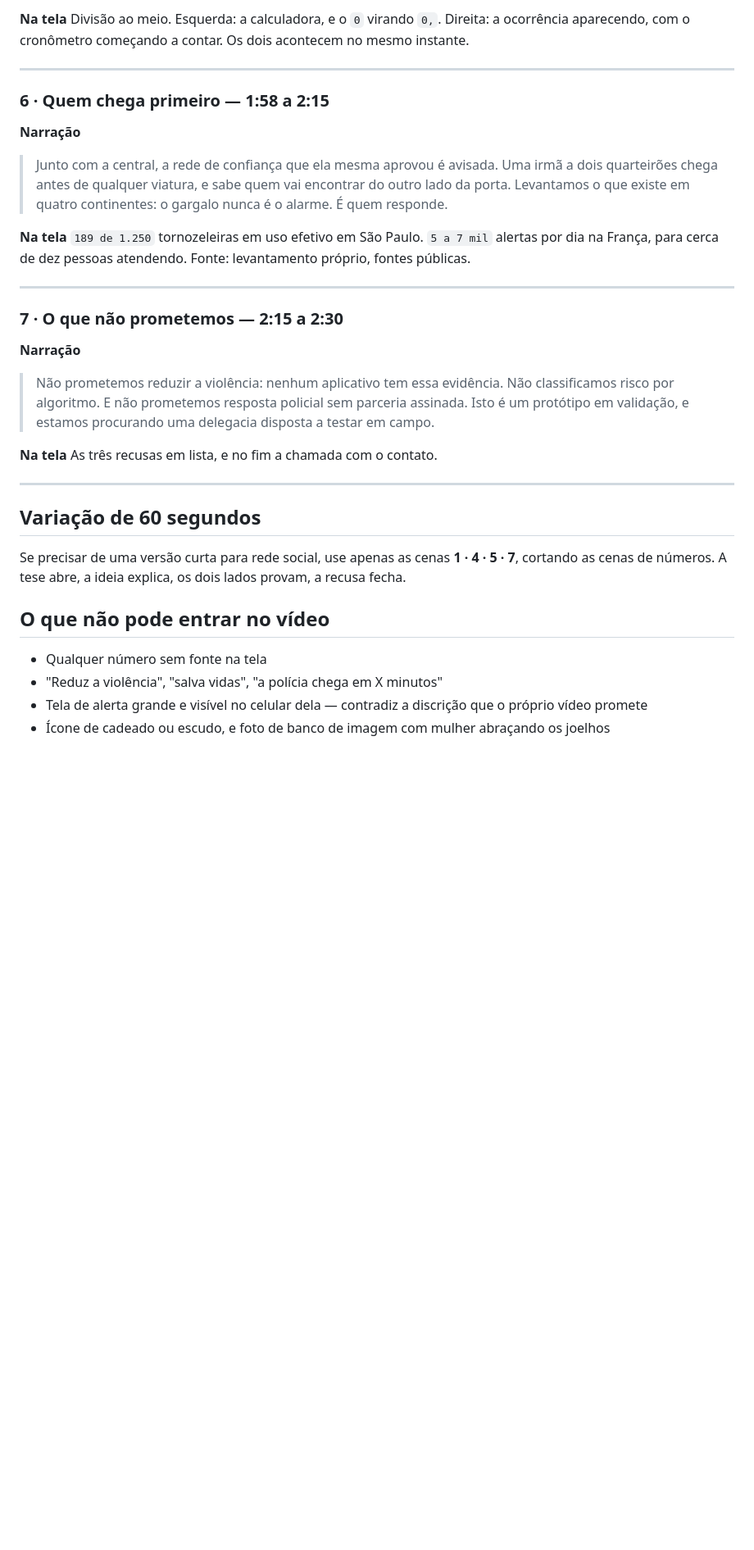
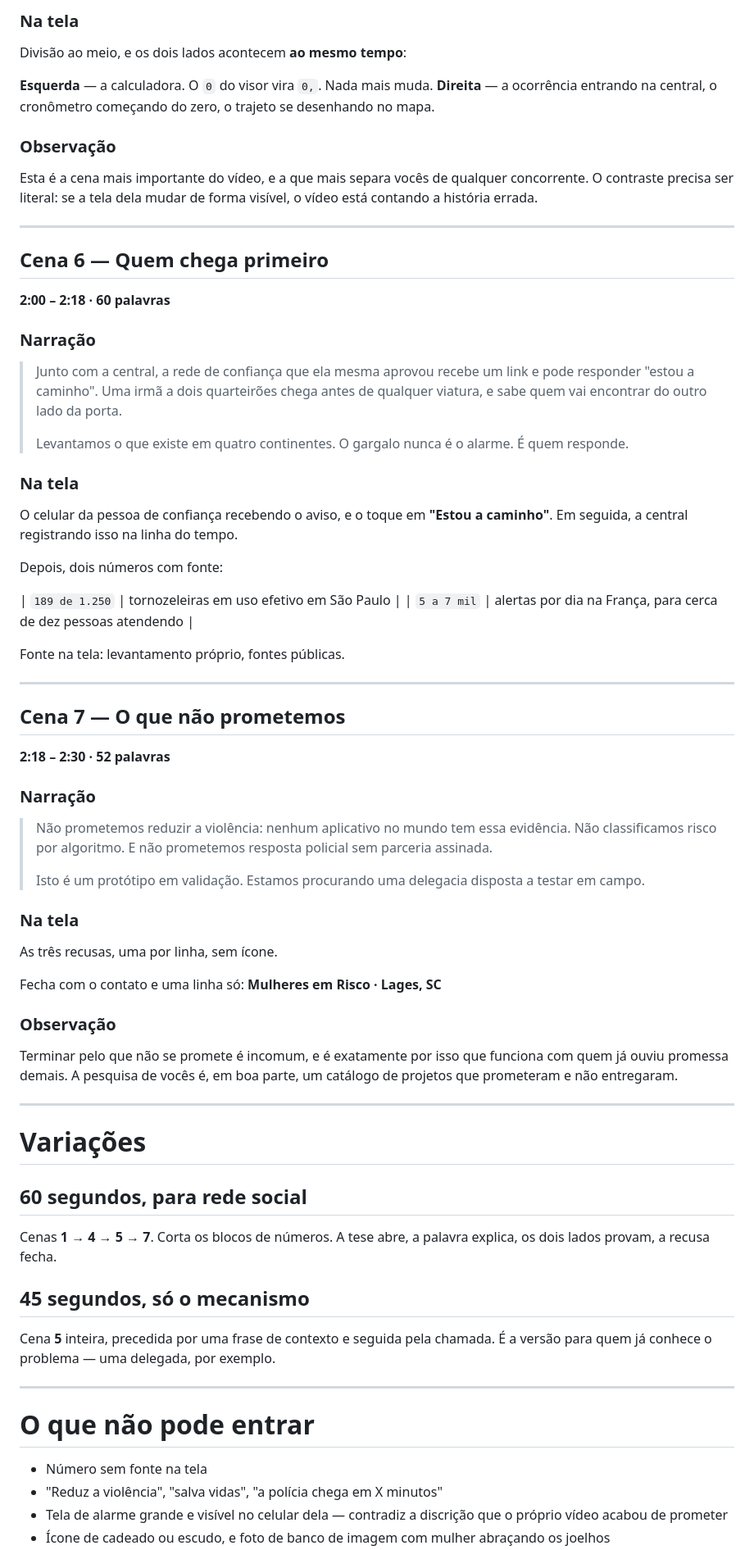
Before and after one commit to Ssnowzx/FormularioStartupWeekend, a Markdown page: docs/roteiro-video.md, the part around one of its changes. Shown at 82% size. Drawn GitHub-style; blank space fills up the shorter version.

```diff
--- a/docs/roteiro-video.md
+++ b/docs/roteiro-video.md
@@ -114,50 +157,83 @@ dela. Embaixo, uma linha: **o reconhecimento acontece no aparelho, offline**.
 
-**Na tela**
-Divisão ao meio. Esquerda: a calculadora, e o `0` virando `0,`.
-Direita: a ocorrência aparecendo, com o cronômetro começando a contar.
-Os dois acontecem no mesmo instante.
+### Na tela
+Divisão ao meio, e os dois lados acontecem **ao mesmo tempo**:
+
+**Esquerda** — a calculadora. O `0` do visor vira `0,`. Nada mais muda.
+**Direita** — a ocorrência entrando na central, o cronômetro começando do zero,
+o trajeto se desenhando no mapa.
+
+### Observação
+Esta é a cena mais importante do vídeo, e a que mais separa vocês de qualquer
+concorrente. O contraste precisa ser literal: se a tela dela mudar de forma
+visível, o vídeo está contando a história errada.
 
 ---
 
-### 6 · Quem chega primeiro — 1:58 a 2:15
+## Cena 6 — Quem chega primeiro
+**2:00 – 2:18 · 60 palavras**
 
-**Narração**
-> Junto com a central, a rede de confiança que ela mesma aprovou é avisada. Uma
-> irmã a dois quarteirões chega antes de qualquer viatura, e sabe quem vai
-> encontrar do outro lado da porta. Levantamos o que existe em quatro continentes:
-> o gargalo nunca é o alarme. É quem responde.
+### Narração
+> Junto com a central, a rede de confiança que ela mesma aprovou recebe um link e
+> pode responder "estou a caminho". Uma irmã a dois quarteirões chega antes de
+> qualquer viatura, e sabe quem vai encontrar do outro lado da porta.
+>
+> Levantamos o que existe em quatro continentes. O gargalo nunca é o alarme. É
+> quem responde.
 
-**Na tela**
-`189 de 1.250` tornozeleiras em uso efetivo em São Paulo.
-`5 a 7 mil` alertas por dia na França, para cerca de dez pessoas atendendo.
-Fonte: levantamento próprio, fontes públicas.
+### Na tela
+O celular da pessoa de confiança recebendo o aviso, e o toque em **"Estou a
+caminho"**. Em seguida, a central registrando isso na linha do tempo.
+
+Depois, dois números com fonte:
+
+| `189 de 1.250` | tornozeleiras em uso efetivo em São Paulo |
+| `5 a 7 mil` | alertas por dia na França, para cerca de dez pessoas atendendo |
+
+Fonte na tela: levantamento próprio, fontes públicas.
 
 ---
 
-### 7 · O que não prometemos — 2:15 a 2:30
+## Cena 7 — O que não prometemos
+**2:18 – 2:30 · 52 palavras**
 
-**Narração**
-> Não prometemos reduzir a violência: nenhum aplicativo tem essa evidência. Não
-> classificamos risco por algoritmo. E não prometemos resposta policial sem
-> parceria assinada. Isto é um protótipo em validação, e estamos procurando uma
-> delegacia disposta a testar em campo.
+### Narração
+> Não prometemos reduzir a violência: nenhum aplicativo no mundo tem essa
+> evidência. Não classificamos risco por algoritmo. E não prometemos resposta
+> policial sem parceria assinada.
+>
+> Isto é um protótipo em validação. Estamos procurando uma delegacia disposta a
+> testar em campo.
 
-**Na tela**
-As três recusas em lista, e no fim a chamada com o contato.
+### Na tela
+As três recusas, uma por linha, sem ícone.
+
+Fecha com o contato e uma linha só:
+**Mulheres em Risco · Lages, SC**
+
+### Observação
+Terminar pelo que não se promete é incomum, e é exatamente por isso que funciona
+com quem já ouviu promessa demais. A pesquisa de vocês é, em boa parte, um
+catálogo de projetos que prometeram e não entregaram.
 
 ---
 
-## Variação de 60 segundos
+# Variações
 
-Se precisar de uma versão curta para rede social, use apenas as cenas
-**1 · 4 · 5 · 7**, cortando as cenas de números. A tese abre, a ideia explica,
-os dois lados provam, a recusa fecha.
+## 60 segundos, para rede social
+Cenas **1 → 4 → 5 → 7**. Corta os blocos de números. A tese abre, a palavra
+explica, os dois lados provam, a recusa fecha.
 
-## O que não pode entrar no vídeo
+## 45 segundos, só o mecanismo
+Cena **5** inteira, precedida por uma frase de contexto e seguida pela chamada.
+É a versão para quem já conhece o problema — uma delegada, por exemplo.
 
-- Qualquer número sem fonte na tela
+---
+
+# O que não pode entrar
+
+- Número sem fonte na tela
 - "Reduz a violência", "salva vidas", "a polícia chega em X minutos"
-- Tela de alerta grande e visível no celular dela — contradiz a discrição que o
-  próprio vídeo promete
+- Tela de alarme grande e visível no celular dela — contradiz a discrição que o
+  próprio vídeo acabou de prometer
 - Ícone de cadeado ou escudo, e foto de banco de imagem com mulher abraçando os
   joelhos
```
Also changed, not shown: other parts of docs/roteiro-video.md (+120 -76 lines).
